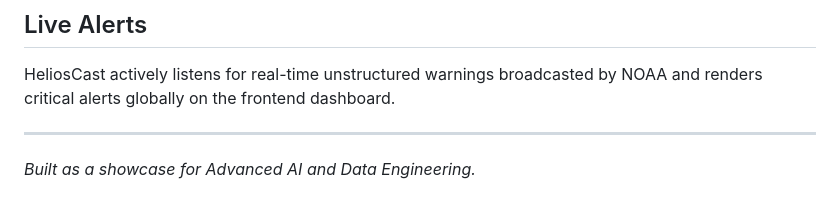
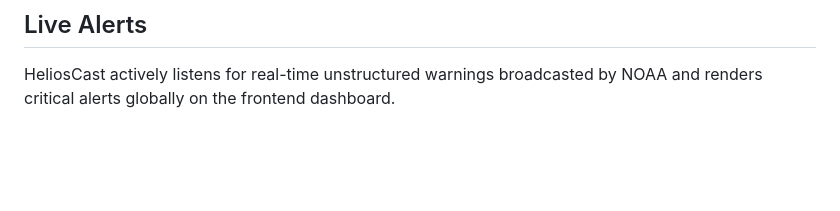
Before and after one commit to pushpaktiwarii/HeliosCast, a Markdown page: README.md, the part around the change. Drawn GitHub-style; blank space fills up the shorter version.

```diff
--- a/README.md
+++ b/README.md
@@ -55,6 +55,3 @@ The ML pipeline is defined in `backend/scripts/train_model.py`. It uses a rigoro
 
 ## Live Alerts
 HeliosCast actively listens for real-time unstructured warnings broadcasted by NOAA and renders critical alerts globally on the frontend dashboard.
-
----
-*Built as a showcase for Advanced AI and Data Engineering.*
```
